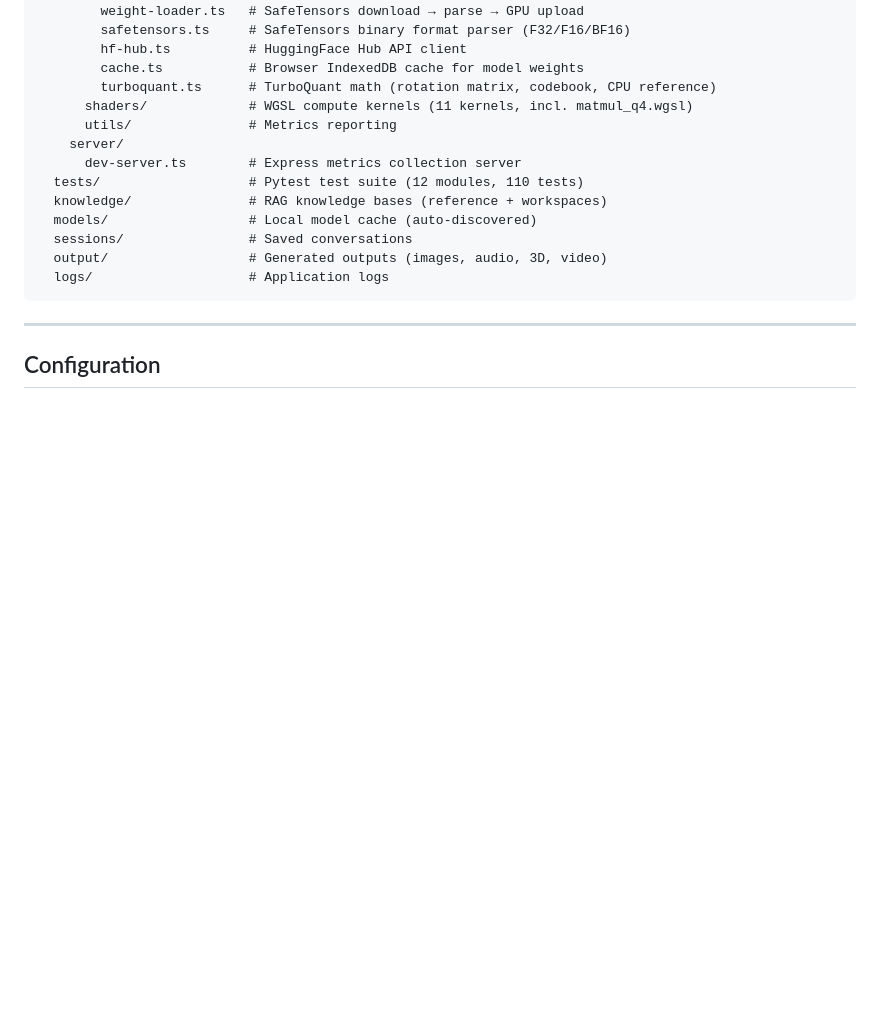
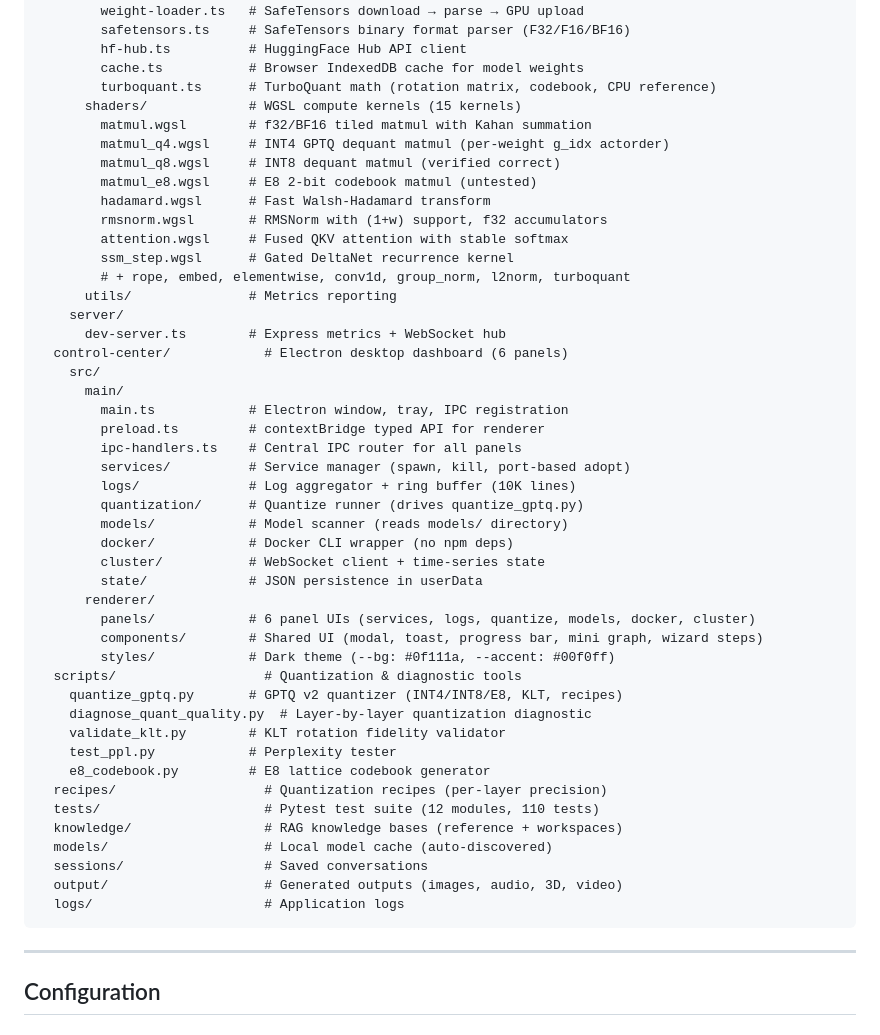
Before and after one commit to kavenmartinez1-collab/Artifex-Assistantv5, a Markdown page: README.md, the part around one of its changes. GitHub-like rendering; blank space fills up the shorter version.

````diff
--- a/README.md
+++ b/README.md
@@ -984,16 +1028,49 @@ Artifex-Assistant-V5/
         hf-hub.ts          # HuggingFace Hub API client
         cache.ts           # Browser IndexedDB cache for model weights
         turboquant.ts      # TurboQuant math (rotation matrix, codebook, CPU reference)
-      shaders/             # WGSL compute kernels (11 kernels, incl. matmul_q4.wgsl)
+      shaders/             # WGSL compute kernels (15 kernels)
+        matmul.wgsl        # f32/BF16 tiled matmul with Kahan summation
+        matmul_q4.wgsl     # INT4 GPTQ dequant matmul (per-weight g_idx actorder)
+        matmul_q8.wgsl     # INT8 dequant matmul (verified correct)
+        matmul_e8.wgsl     # E8 2-bit codebook matmul (untested)
+        hadamard.wgsl      # Fast Walsh-Hadamard transform
+        rmsnorm.wgsl       # RMSNorm with (1+w) support, f32 accumulators
+        attention.wgsl     # Fused QKV attention with stable softmax
+        ssm_step.wgsl      # Gated DeltaNet recurrence kernel
+        # + rope, embed, elementwise, conv1d, group_norm, l2norm, turboquant
       utils/               # Metrics reporting
     server/
-      dev-server.ts        # Express metrics collection server
-  tests/                   # Pytest test suite (12 modules, 110 tests)
-  knowledge/               # RAG knowledge bases (reference + workspaces)
-  models/                  # Local model cache (auto-discovered)
-  sessions/                # Saved conversations
-  output/                  # Generated outputs (images, audio, 3D, video)
-  logs/                    # Application logs
+      dev-server.ts        # Express metrics + WebSocket hub
+  control-center/            # Electron desktop dashboard (6 panels)
+    src/
+      main/
+        main.ts            # Electron window, tray, IPC registration
+        preload.ts         # contextBridge typed API for renderer
+        ipc-handlers.ts    # Central IPC router for all panels
+        services/          # Service manager (spawn, kill, port-based adopt)
+        logs/              # Log aggregator + ring buffer (10K lines)
+        quantization/      # Quantize runner (drives quantize_gptq.py)
+        models/            # Model scanner (reads models/ directory)
+        docker/            # Docker CLI wrapper (no npm deps)
+        cluster/           # WebSocket client + time-series state
+        state/             # JSON persistence in userData
+      renderer/
+        panels/            # 6 panel UIs (services, logs, quantize, models, docker, cluster)
+        components/        # Shared UI (modal, toast, progress bar, mini graph, wizard steps)
+        styles/            # Dark theme (--bg: #0f111a, --accent: #00f0ff)
+  scripts/                   # Quantization & diagnostic tools
+    quantize_gptq.py       # GPTQ v2 quantizer (INT4/INT8/E8, KLT, recipes)
+    diagnose_quant_quality.py  # Layer-by-layer quantization diagnostic
+    validate_klt.py        # KLT rotation fidelity validator
+    test_ppl.py            # Perplexity tester
+    e8_codebook.py         # E8 lattice codebook generator
+  recipes/                   # Quantization recipes (per-layer precision)
+  tests/                     # Pytest test suite (12 modules, 110 tests)
+  knowledge/                 # RAG knowledge bases (reference + workspaces)
+  models/                    # Local model cache (auto-discovered)
+  sessions/                  # Saved conversations
+  output/                    # Generated outputs (images, audio, 3D, video)
+  logs/                      # Application logs
 ```
 
 ---
````
Also changed, not shown: other parts of README.md (+44 -0 lines).
